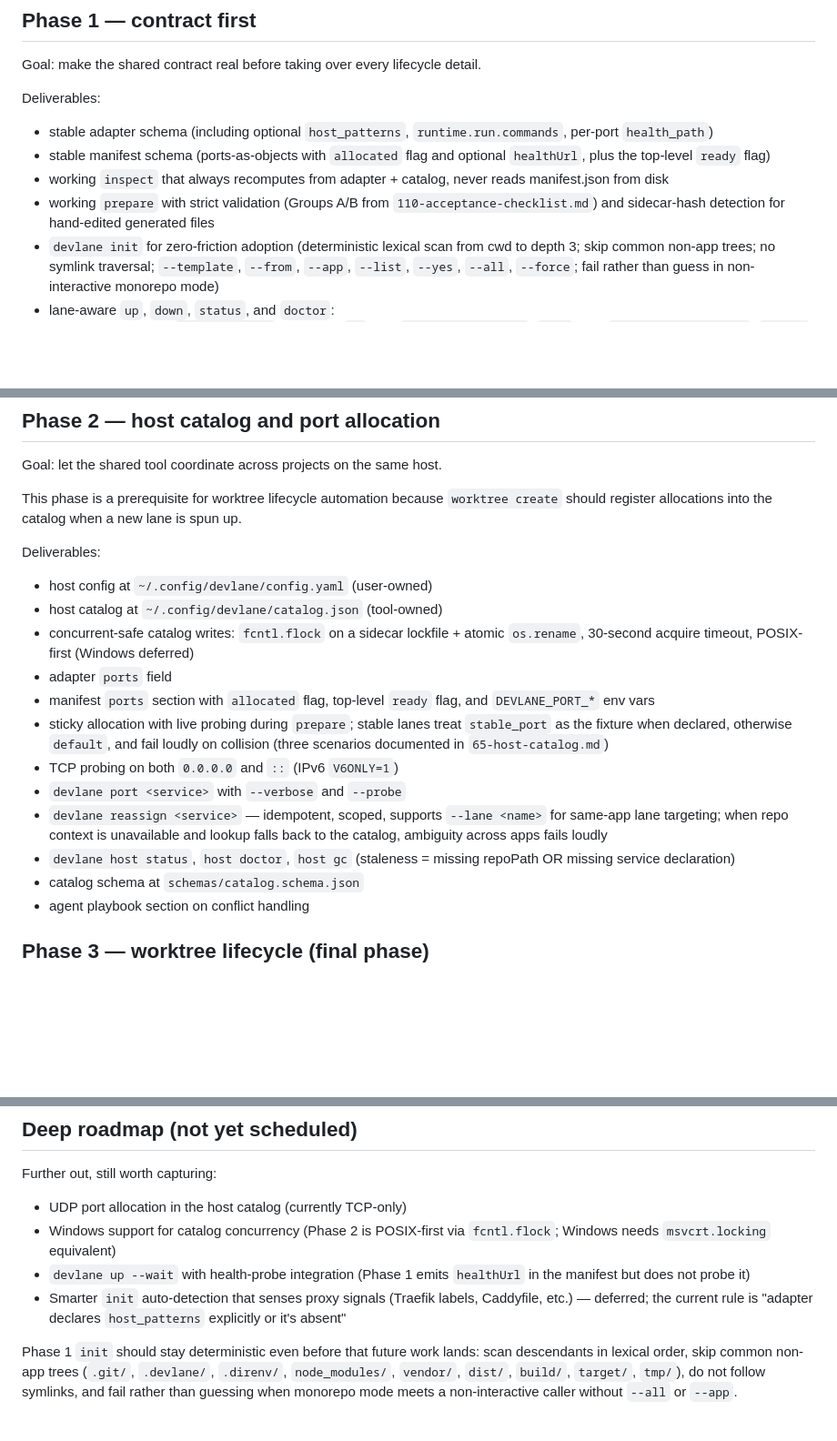
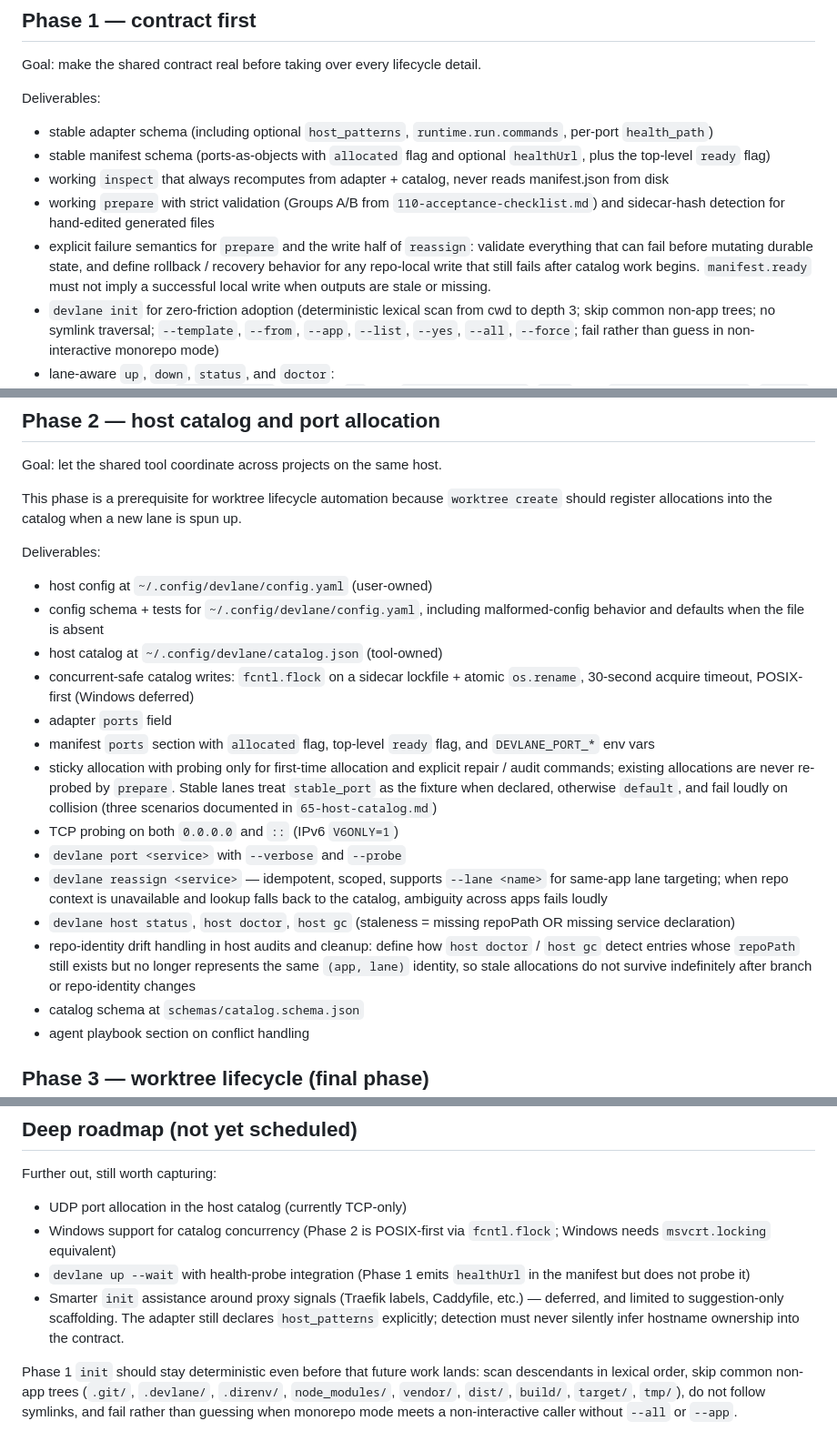
Before and after one commit to aurokin/devlane, a Markdown page: docs/100-implementation-plan.md, 3 parts joined by grey strips. Shown at 91% size. GitHub-like rendering; blank space fills up the shorter version.

```diff
--- a/docs/100-implementation-plan.md
+++ b/docs/100-implementation-plan.md
@@ -12,6 +12,7 @@ Deliverables:
 - stable manifest schema (ports-as-objects with `allocated` flag and optional `healthUrl`, plus the top-level `ready` flag)
 - working `inspect` that always recomputes from adapter + catalog, never reads manifest.json from disk
 - working `prepare` with strict validation (Groups A/B from `110-acceptance-checklist.md`) and sidecar-hash detection for hand-edited generated files
+- explicit failure semantics for `prepare` and the write half of `reassign`: validate everything that can fail before mutating durable state, and define rollback / recovery behavior for any repo-local write that still fails after catalog work begins. `manifest.ready` must not imply a successful local write when outputs are stale or missing.
 - `devlane init` for zero-friction adoption (deterministic lexical scan from cwd to depth 3; skip common non-app trees; no symlink traversal; `--template`, `--from`, `--app`, `--list`, `--yes`, `--all`, `--force`; fail rather than guess in non-interactive monorepo mode)
 - lane-aware `up`, `down`, `status`, and `doctor`:
   - **Containerized** (`compose_files` declared): `up` runs `docker compose up`, `down` runs `docker compose down`, `status` runs `docker compose ps`. The compose substrate is the supervisor.
@@ -30,15 +31,17 @@ This phase is a prerequisite for worktree lifecycle automation because `worktree
 Deliverables:
 
 - host config at `~/.config/devlane/config.yaml` (user-owned)
+- config schema + tests for `~/.config/devlane/config.yaml`, including malformed-config behavior and defaults when the file is absent
 - host catalog at `~/.config/devlane/catalog.json` (tool-owned)
 - concurrent-safe catalog writes: `fcntl.flock` on a sidecar lockfile + atomic `os.rename`, 30-second acquire timeout, POSIX-first (Windows deferred)
 - adapter `ports` field
 - manifest `ports` section with `allocated` flag, top-level `ready` flag, and `DEVLANE_PORT_*` env vars
-- sticky allocation with live probing during `prepare`; stable lanes treat `stable_port` as the fixture when declared, otherwise `default`, and fail loudly on collision (three scenarios documented in `65-host-catalog.md`)
+- sticky allocation with probing only for first-time allocation and explicit repair / audit commands; existing allocations are never re-probed by `prepare`. Stable lanes treat `stable_port` as the fixture when declared, otherwise `default`, and fail loudly on collision (three scenarios documented in `65-host-catalog.md`)
 - TCP probing on both `0.0.0.0` and `::` (IPv6 `V6ONLY=1`)
 - `devlane port <service>` with `--verbose` and `--probe`
 - `devlane reassign <service>` — idempotent, scoped, supports `--lane <name>` for same-app lane targeting; when repo context is unavailable and lookup falls back to the catalog, ambiguity across apps fails loudly
 - `devlane host status`, `host doctor`, `host gc` (staleness = missing repoPath OR missing service declaration)
+- repo-identity drift handling in host audits and cleanup: define how `host doctor` / `host gc` detect entries whose `repoPath` still exists but no longer represents the same `(app, lane)` identity, so stale allocations do not survive indefinitely after branch or repo-identity changes
 - catalog schema at `schemas/catalog.schema.json`
 - agent playbook section on conflict handling
 
@@ -72,7 +76,7 @@ Further out, still worth capturing:
 - UDP port allocation in the host catalog (currently TCP-only)
 - Windows support for catalog concurrency (Phase 2 is POSIX-first via `fcntl.flock`; Windows needs `msvcrt.locking` equivalent)
 - `devlane up --wait` with health-probe integration (Phase 1 emits `healthUrl` in the manifest but does not probe it)
-- Smarter `init` auto-detection that senses proxy signals (Traefik labels, Caddyfile, etc.) — deferred; the current rule is "adapter declares `host_patterns` explicitly or it's absent"
+- Smarter `init` assistance around proxy signals (Traefik labels, Caddyfile, etc.) — deferred, and limited to suggestion-only scaffolding. The adapter still declares `host_patterns` explicitly; detection must never silently infer hostname ownership into the contract.
 
 Phase 1 `init` should stay deterministic even before that future work lands: scan descendants in lexical order, skip common non-app trees (`.git/`, `.devlane/`, `.direnv/`, `node_modules/`, `vendor/`, `dist/`, `build/`, `target/`, `tmp/`), do not follow symlinks, and fail rather than guessing when monorepo mode meets a non-interactive caller without `--all` or `--app`.
 
```
Also changed, not shown: other parts of docs/100-implementation-plan.md (+1 -0 lines), docs/110-acceptance-checklist.md (+7 -0 lines).
